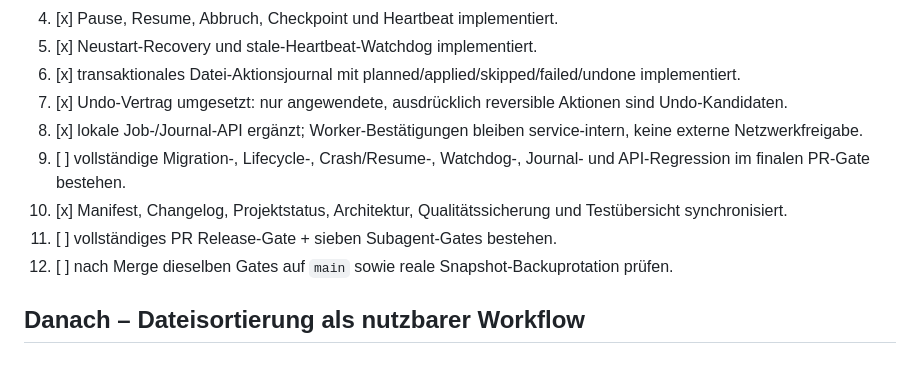
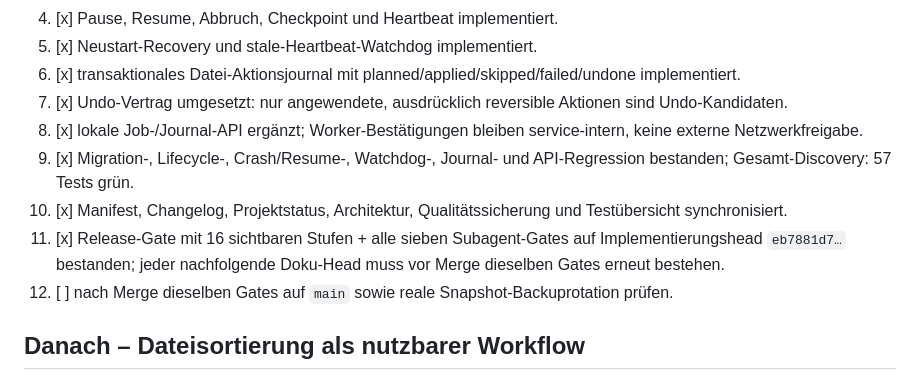
Before and after one commit to provoware/2026-TOOL, a Markdown page: TODO.md, the part around the change. GitHub-like rendering.

Commit message:
Record green Iteration 3 PR evidence

```diff
--- a/TODO.md
+++ b/TODO.md
@@ -24,9 +24,9 @@
 6. [x] transaktionales Datei-Aktionsjournal mit planned/applied/skipped/failed/undone implementiert.
 7. [x] Undo-Vertrag umgesetzt: nur angewendete, ausdrücklich reversible Aktionen sind Undo-Kandidaten.
 8. [x] lokale Job-/Journal-API ergänzt; Worker-Bestätigungen bleiben service-intern, keine externe Netzwerkfreigabe.
-9. [ ] vollständige Migration-, Lifecycle-, Crash/Resume-, Watchdog-, Journal- und API-Regression im finalen PR-Gate bestehen.
+9. [x] Migration-, Lifecycle-, Crash/Resume-, Watchdog-, Journal- und API-Regression bestanden; Gesamt-Discovery: 57 Tests grün.
 10. [x] Manifest, Changelog, Projektstatus, Architektur, Qualitätssicherung und Testübersicht synchronisiert.
-11. [ ] vollständiges PR Release-Gate + sieben Subagent-Gates bestehen.
+11. [x] Release-Gate mit 16 sichtbaren Stufen + alle sieben Subagent-Gates auf Implementierungshead `eb7881d7…` bestanden; jeder nachfolgende Doku-Head muss vor Merge dieselben Gates erneut bestehen.
 12. [ ] nach Merge dieselben Gates auf `main` sowie reale Snapshot-Backuprotation prüfen.
 
 ## Danach – Dateisortierung als nutzbarer Workflow
```
